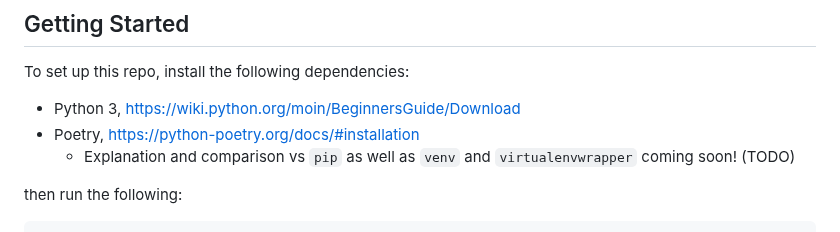
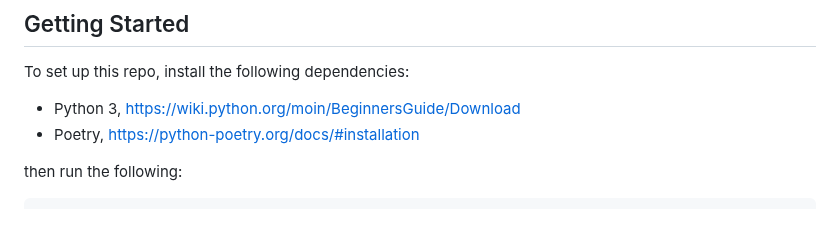
Before and after one commit to twolfson/if-i-were-to-build-a-startup-web-app, a Markdown page: explorations/1-django-contrib-auth-forms/README.md, the part around the change. Drawn GitHub-style.

Commit message:
Relocated TODO

```diff
--- a/explorations/1-django-contrib-auth-forms/README.md
+++ b/explorations/1-django-contrib-auth-forms/README.md
@@ -12,7 +12,6 @@ To set up this repo, install the following dependencies:
 
 - Python 3, https://wiki.python.org/moin/BeginnersGuide/Download
 - Poetry, https://python-poetry.org/docs/#installation
-  - Explanation and comparison vs `pip` as well as `venv` and `virtualenvwrapper` coming soon! (TODO)
 
 then run the following:
 
```
Also changed, not shown: README.md (+2 -0 lines).
